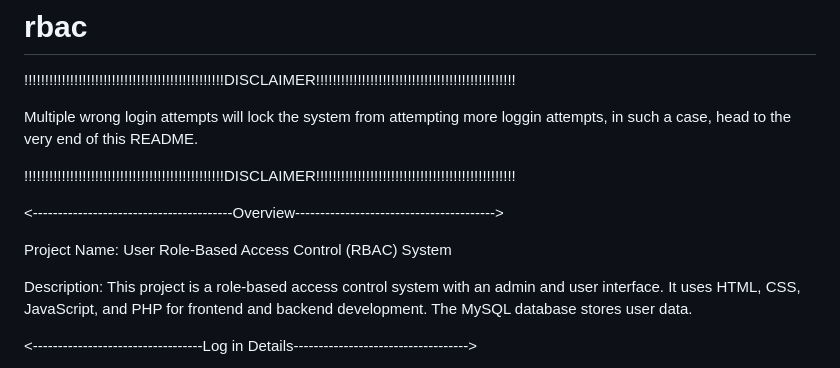
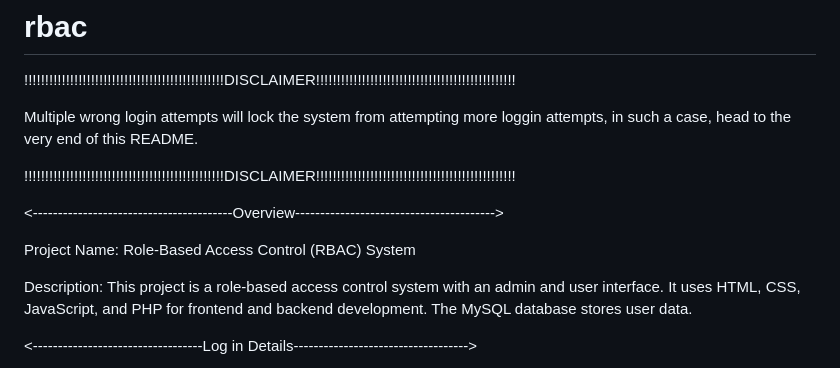
Before and after one commit to bijayshankarj/rbac, a Markdown page: README.md, the part around the change. Rendered like a GitHub page.

```diff
--- a/README.md
+++ b/README.md
@@ -8,7 +8,7 @@ Multiple wrong login attempts will lock the system from attempting more loggin a
 
 <----------------------------------------Overview---------------------------------------->
 
-Project Name: User Role-Based Access Control (RBAC) System
+Project Name: Role-Based Access Control (RBAC) System
 
 Description: This project is a role-based access control system with an admin and user interface. It uses HTML, CSS, JavaScript, and PHP for frontend and backend development. The MySQL database stores user data.
 
```
